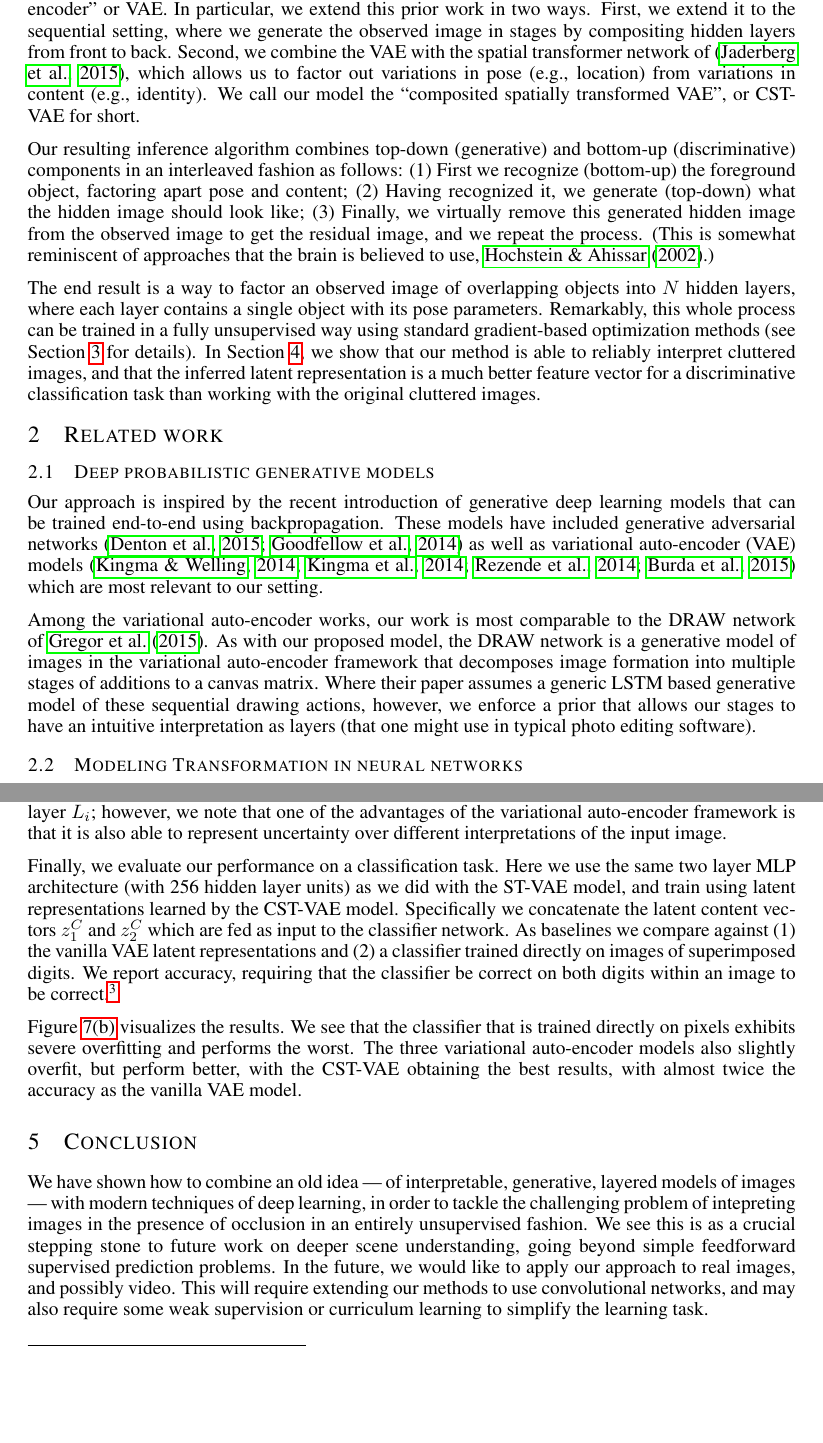
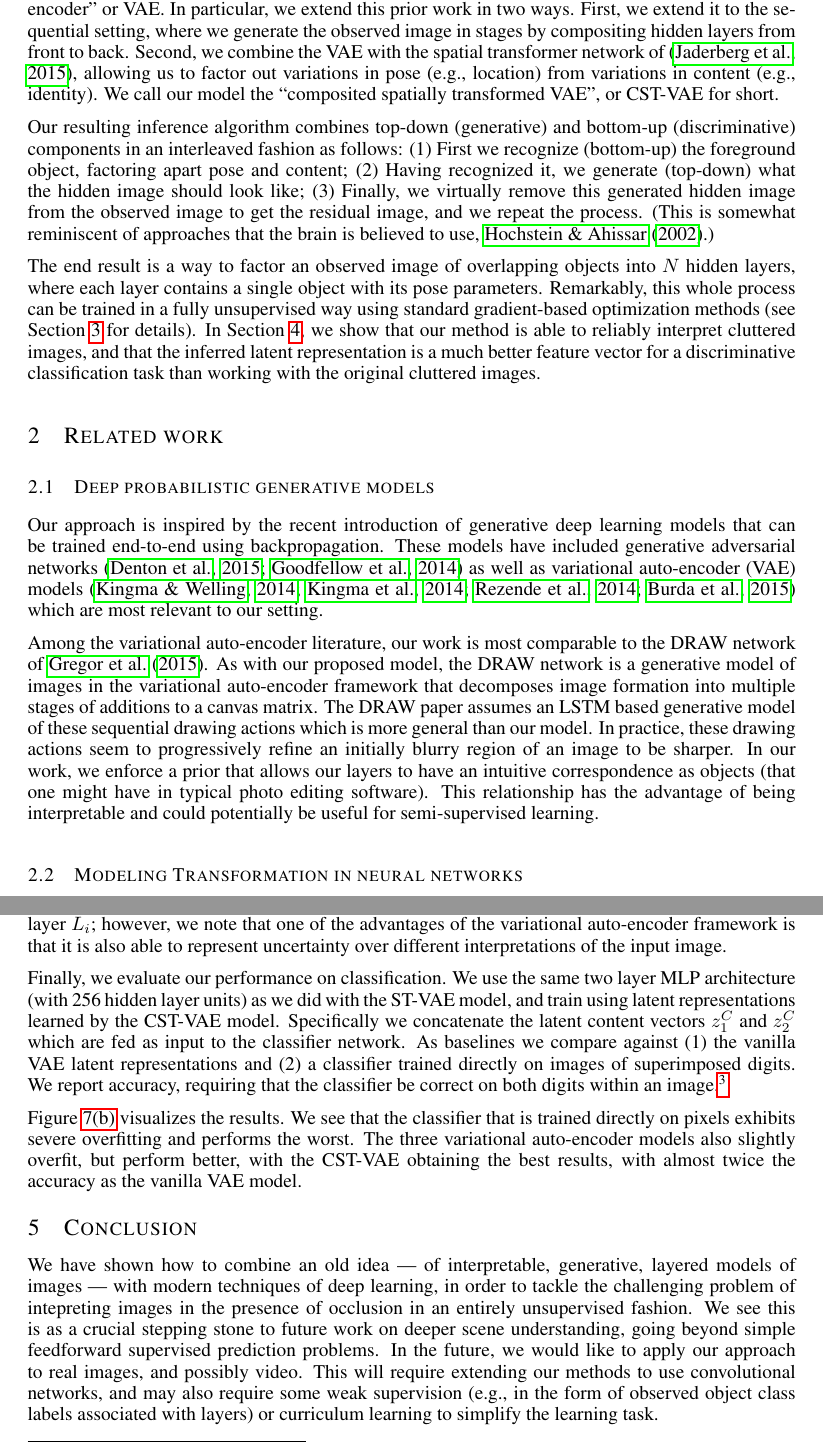
Before and after one commit to jch1/iclr16, a LaTeX paper (iclr2016.tex, which reads conclusion.tex, evaluation.tex, intro.tex): two parts of pages 2 and 8 of 10, joined at a grey line, cut so that both start at the same text, the shorter picture padded with empty space. Compiled offline with pdfLaTeX; a LaTeX package or settings file that is missing is left out.

Commit message:
small changes here and there

```diff
--- a/conclusion.tex
+++ b/conclusion.tex
@@ -5,7 +5,8 @@ with modern techniques of deep learning, in order to tackle the challenging prob
 feedforward supervised prediction problems.
 In the future, we would like to apply our approach to real images, and possibly video.
 This will require extending our methods to use convolutional networks, and may
-also require some weak supervision or curriculum learning to simplify the learning task.
+also require some weak supervision (e.g., in the form of observed object class labels associated with layers)
+or curriculum learning to simplify the learning task.
 
 
 \eat{
--- a/evaluation.tex
+++ b/evaluation.tex
@@ -223,8 +223,8 @@ often corresponding to the correct digits that were used to generate the observa
  variational auto-encoder framework is that it is also able to represent uncertainty over different interpretations
  of the input image.
 
-Finally, we evaluate our performance on a classification task.
-Here we use the same two layer MLP architecture (with 256 hidden layer units) as we did
+Finally, we evaluate our performance on classification.
+We use the same two layer MLP architecture (with 256 hidden layer units) as we did
 with the ST-VAE model, and train using latent representations
 learned by the CST-VAE model.
 Specifically we concatenate the latent content vectors $z^C_1$ and $z^C_2$
@@ -232,7 +232,7 @@ which are fed as input to the classifier network.
 As baselines we compare against (1) the vanilla VAE latent representations
 and (2) a classifier trained directly on images of superimposed
 digits.  We report accuracy, requiring that the classifier
-be correct on both digits within an image to be correct.\footnote{
+be correct on both digits within an image.\footnote{
 %
 Thus
  chance performance on this task is 0.018 (1.8\% accuracy) since we
--- a/intro.tex
+++ b/intro.tex
@@ -70,7 +70,7 @@ two ways. First, we extend it to the sequential setting, where we
 generate the observed image in stages by compositing hidden layers
 from front to back. %back to front.
 Second, we combine the VAE with the spatial transformer network of
-\citep{jaderberg2015spatial}, which allows us to factor out variations
+\citep{jaderberg2015spatial}, allowing us to factor out variations
 in pose (e.g., location) from variations in content (e.g., identity).
 We call our model the ``composited spatially transformed VAE'', or CST-VAE
 for short.
--- a/related.tex
+++ b/related.tex
@@ -9,13 +9,15 @@ generative adversarial networks \citep{denton2015deep, goodfellow2014generative}
 as well as variational auto-encoder (VAE) models \citep{Kingma2014,kingma2014semi,rezende2014stochastic,burda2015importance}
 which are most relevant to our setting.
 
-Among the variational auto-encoder works, our work is most comparable to
+Among the variational auto-encoder literature, our work is most comparable to
 the DRAW network of~\cite{gregor2015draw}.  As with our proposed model,
 the DRAW network is a generative model of images in the variational auto-encoder framework
-that decomposes image formation into multiple stages of additions to a canvas matrix.
-Where their paper assumes a generic LSTM based generative model of these sequential
-drawing actions, however, we enforce a prior that allows our stages to have an intuitive interpretation
-as layers (that one might use in typical photo editing software).
+that decomposes image formation into multiple stages of additions to a canvas matrix.  The DRAW paper assumes an LSTM based generative model of these sequential
+drawing actions which is more general than our model.
+In practice, these drawing actions seem to progressively refine an initially blurry region of an image to  be sharper.
+In our work, we enforce a prior that allows our layers to have an intuitive correspondence
+as objects (that one might have in typical photo editing software).  This relationship has the advantage of being interpretable
+and could potentially be useful for semi-supervised learning.
 
 
 \vspace{-2mm}
```
Also changed, not shown: models.tex (+2 -2 lines), evaluation.tex (12 more changed lines), intro.tex (2 more changed lines), related.tex (2 more changed lines).
